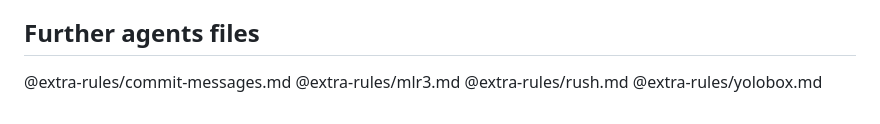
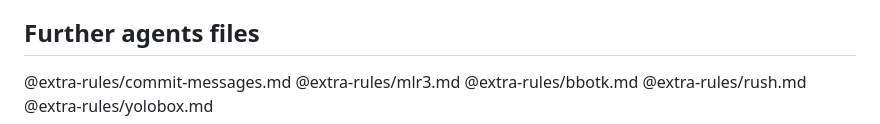
Before and after one commit to mlr-org/bbotk, a Markdown page: AGENTS.md, the part around the change. GitHub-like rendering.

Commit message:
chore: add bbotk rules
Co-Authored-By: Claude Opus 4.8 <noreply@anthropic.com>

```diff
--- a/AGENTS.md
+++ b/AGENTS.md
@@ -116,5 +116,6 @@ Rscript -e "devtools::check()"
 
 @extra-rules/commit-messages.md
 @extra-rules/mlr3.md
+@extra-rules/bbotk.md
 @extra-rules/rush.md
 @extra-rules/yolobox.md
```
Also changed, not shown: extra-rules/bbotk.md (added, +68 -0 lines).
